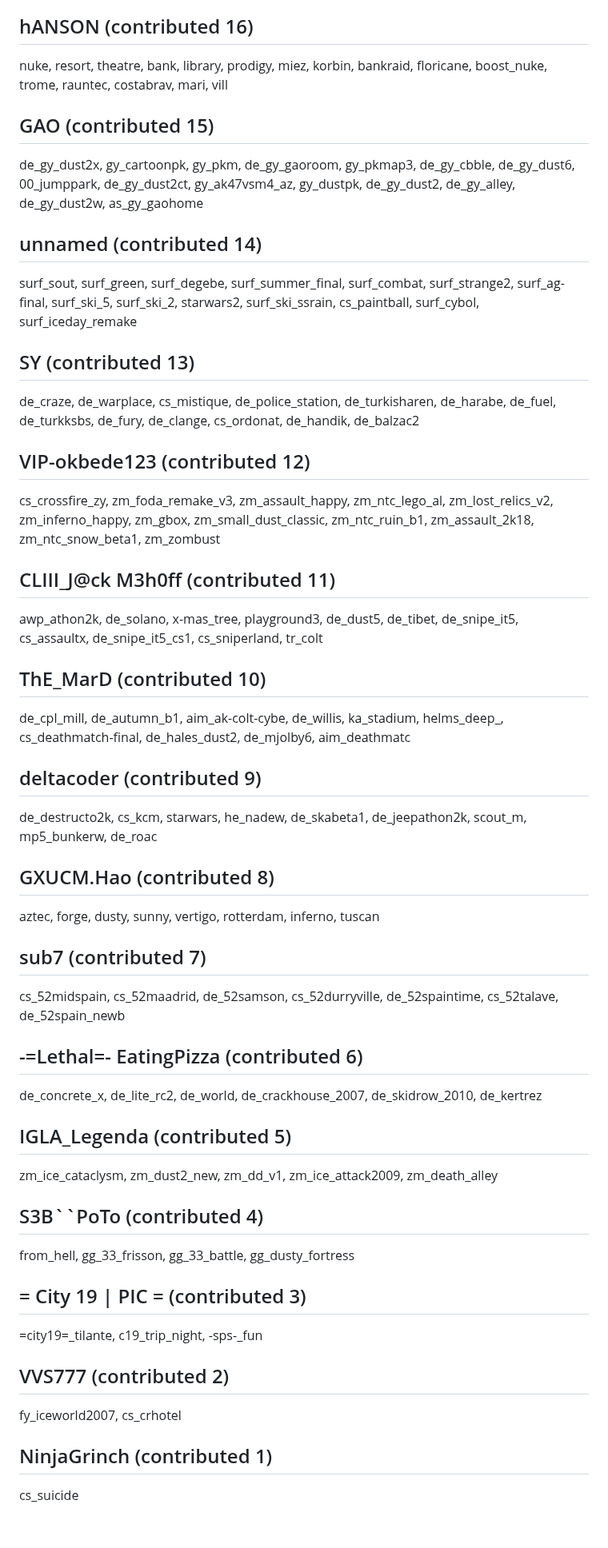
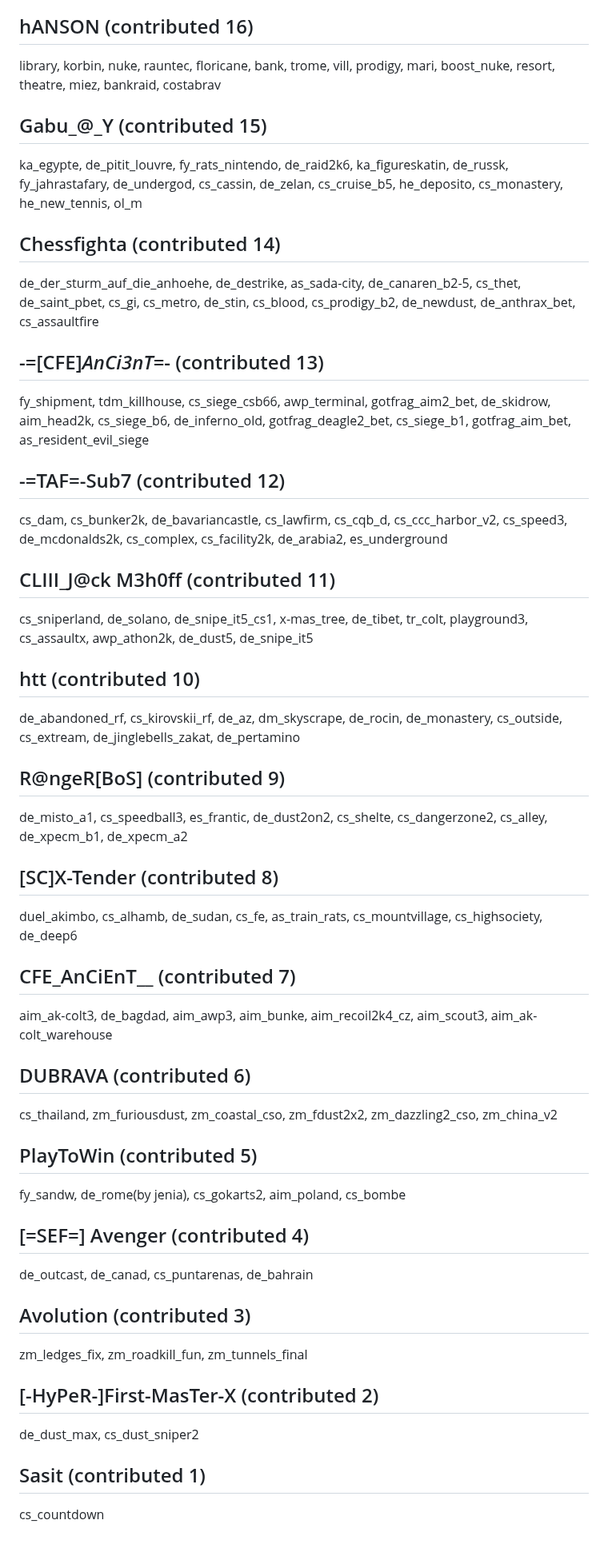
Before and after one commit to yapb/graph, a Markdown page: CREDITS.md, the part around one of its changes. Shown at 80% size. Rendered like a GitHub page.

Commit message:
credits: update credits

```diff
--- a/CREDITS.md
+++ b/CREDITS.md
@@ -104,32 +104,32 @@ awp_highland, de_, cs_trozheim, de_snipevalley, de_schnauze_sonst_fresse, de_lid
 ## hANSON (contributed 16)
-nuke, resort, theatre, bank, library, prodigy, miez, korbin, bankraid, floricane, boost_nuke, trome, rauntec, costabrav, mari, vill
-## GAO (contributed 15)
-de_gy_dust2x, gy_cartoonpk, gy_pkm, de_gy_gaoroom, gy_pkmap3, de_gy_cbble, de_gy_dust6, 00_jumppark, de_gy_dust2ct, gy_ak47vsm4_az, gy_dustpk, de_gy_dust2, de_gy_alley, de_gy_dust2w, as_gy_gaohome
-## unnamed (contributed 14)
-surf_sout, surf_green, surf_degebe, surf_summer_final, surf_combat, surf_strange2, surf_ag-final, surf_ski_5, surf_ski_2, starwars2, surf_ski_ssrain, cs_paintball, surf_cybol, surf_iceday_remake
-## SY (contributed 13)
-de_craze, de_warplace, cs_mistique, de_police_station, de_turkisharen, de_harabe, de_fuel, de_turkksbs, de_fury, de_clange, cs_ordonat, de_handik, de_balzac2
-## VIP-okbede123 (contributed 12)
-cs_crossfire_zy, zm_foda_remake_v3, zm_assault_happy, zm_ntc_lego_al, zm_lost_relics_v2, zm_inferno_happy, zm_gbox, zm_small_dust_classic, zm_ntc_ruin_b1, zm_assault_2k18, zm_ntc_snow_beta1, zm_zombust
+library, korbin, nuke, rauntec, floricane, bank, trome, vill, prodigy, mari, boost_nuke, resort, theatre, miez, bankraid, costabrav
+## Gabu_@_Y (contributed 15)
+ka_egypte, de_pitit_louvre, fy_rats_nintendo, de_raid2k6, ka_figureskatin, de_russk, fy_jahrastafary, de_undergod, cs_cassin, de_zelan, cs_cruise_b5, he_deposito, cs_monastery, he_new_tennis, ol_m
+## Chessfighta (contributed 14)
+de_der_sturm_auf_die_anhoehe, de_destrike, as_sada-city, de_canaren_b2-5, cs_thet, de_saint_pbet, cs_gi, cs_metro, de_stin, cs_blood, cs_prodigy_b2, de_newdust, de_anthrax_bet, cs_assaultfire
+## -=[CFE]*AnCi3nT*=- (contributed 13)
+fy_shipment, tdm_killhouse, cs_siege_csb66, awp_terminal, gotfrag_aim2_bet, de_skidrow, aim_head2k, cs_siege_b6, de_inferno_old, gotfrag_deagle2_bet, cs_siege_b1, gotfrag_aim_bet, as_resident_evil_siege
+## -=TAF=-Sub7 (contributed 12)
+cs_dam, cs_bunker2k, de_bavariancastle, cs_lawfirm, cs_cqb_d, cs_ccc_harbor_v2, cs_speed3, de_mcdonalds2k, cs_complex, cs_facility2k, de_arabia2, es_underground
 ## CLIII_J@ck M3h0ff (contributed 11)
-awp_athon2k, de_solano, x-mas_tree, playground3, de_dust5, de_tibet, de_snipe_it5, cs_assaultx, de_snipe_it5_cs1, cs_sniperland, tr_colt
-## ThE_MarD (contributed 10)
-de_cpl_mill, de_autumn_b1, aim_ak-colt-cybe, de_willis, ka_stadium, helms_deep_, cs_deathmatch-final, de_hales_dust2, de_mjolby6, aim_deathmatc
-## deltacoder (contributed 9)
-de_destructo2k, cs_kcm, starwars, he_nadew, de_skabeta1, de_jeepathon2k, scout_m, mp5_bunkerw, de_roac
-## GXUCM.Hao (contributed 8)
-aztec, forge, dusty, sunny, vertigo, rotterdam, inferno, tuscan
-## sub7 (contributed 7)
-cs_52midspain, cs_52maadrid, de_52samson, cs_52durryville, de_52spaintime, cs_52talave, de_52spain_newb
-## -=Lethal=- EatingPizza (contributed 6)
-de_concrete_x, de_lite_rc2, de_world, de_crackhouse_2007, de_skidrow_2010, de_kertrez
-## IGLA_Legenda (contributed 5)
-zm_ice_cataclysm, zm_dust2_new, zm_dd_v1, zm_ice_attack2009, zm_death_alley
-## S3B``PoTo (contributed 4)
-from_hell, gg_33_frisson, gg_33_battle, gg_dusty_fortress
-## = City 19 | PIC = (contributed 3)
-=city19=_tilante, c19_trip_night, -sps-_fun
-## VVS777 (contributed 2)
-fy_iceworld2007, cs_crhotel
-## NinjaGrinch (contributed 1)
-cs_suicide
+cs_sniperland, de_solano, de_snipe_it5_cs1, x-mas_tree, de_tibet, tr_colt, playground3, cs_assaultx, awp_athon2k, de_dust5, de_snipe_it5
+## htt (contributed 10)
+de_abandoned_rf, cs_kirovskii_rf, de_az, dm_skyscrape, de_rocin, de_monastery, cs_outside, cs_extream, de_jinglebells_zakat, de_pertamino
+## R@ngeR[BoS] (contributed 9)
+de_misto_a1, cs_speedball3, es_frantic, de_dust2on2, cs_shelte, cs_dangerzone2, cs_alley, de_xpecm_b1, de_xpecm_a2
+## [SC]X-Tender (contributed 8)
+duel_akimbo, cs_alhamb, de_sudan, cs_fe, as_train_rats, cs_mountvillage, cs_highsociety, de_deep6
+## CFE_AnCiEnT__ (contributed 7)
+aim_ak-colt3, de_bagdad, aim_awp3, aim_bunke, aim_recoil2k4_cz, aim_scout3, aim_ak-colt_warehouse
+## DUBRAVA (contributed 6)
+cs_thailand, zm_furiousdust, zm_coastal_cso, zm_fdust2x2, zm_dazzling2_cso, zm_china_v2
+## PlayToWin (contributed 5)
+fy_sandw, de_rome(by jenia), cs_gokarts2, aim_poland, cs_bombe
+## [=SEF=] Avenger (contributed 4)
+de_outcast, de_canad, cs_puntarenas, de_bahrain
+## Avolution (contributed 3)
+zm_ledges_fix, zm_roadkill_fun, zm_tunnels_final
+## [-HyPeR-]First-MasTer-X (contributed 2)
+de_dust_max, cs_dust_sniper2
+## Sasit (contributed 1)
+cs_countdown
```
Also changed, not shown: other parts of CREDITS.md (+61 -61 lines).
